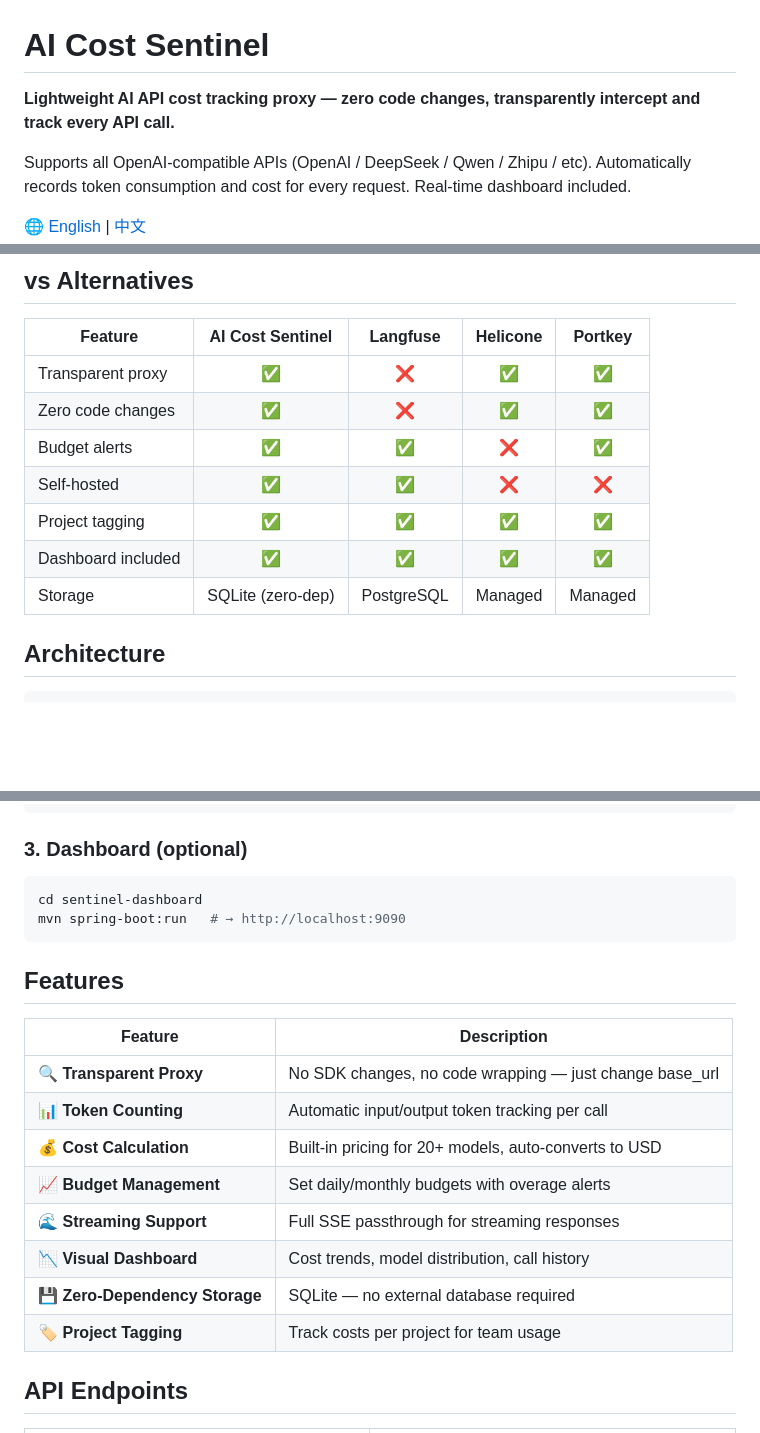
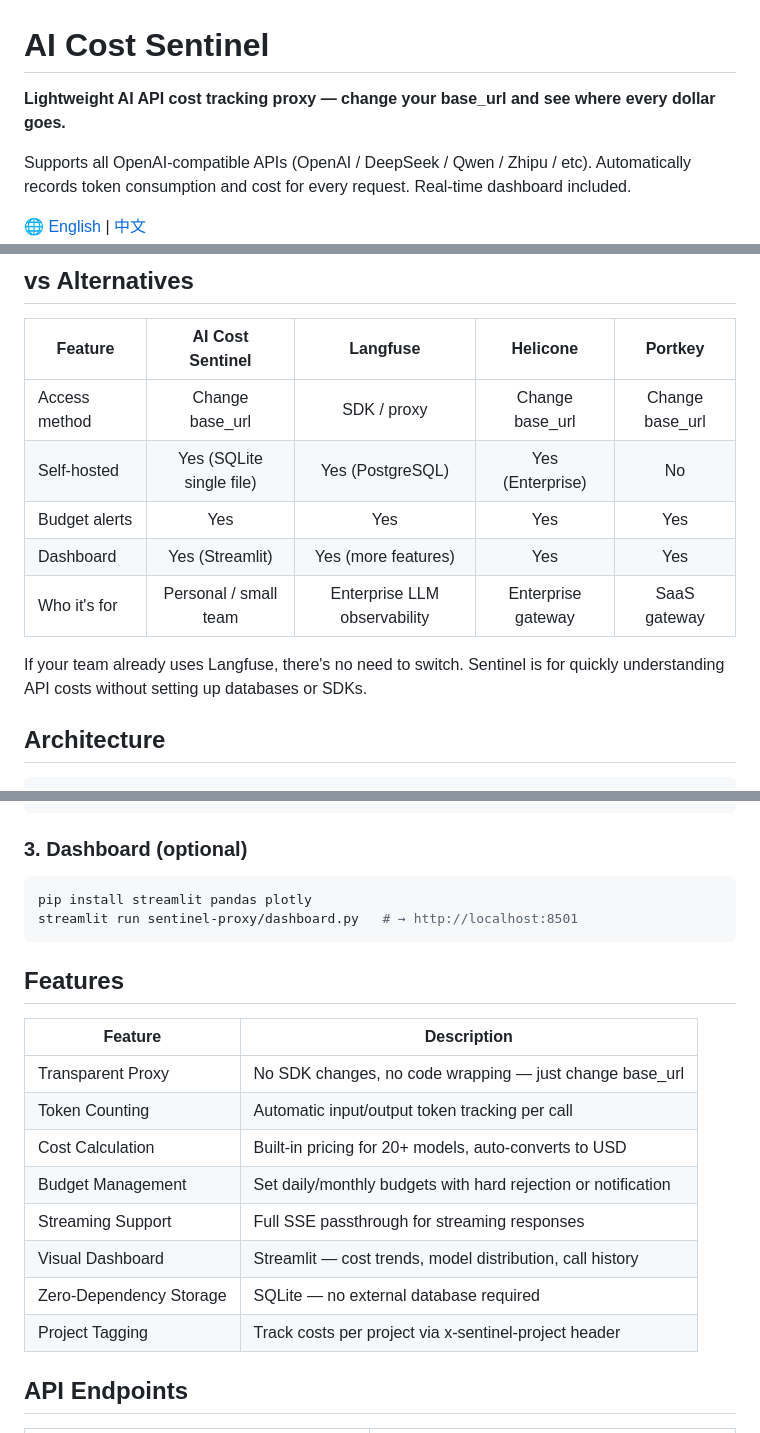
Before and after one commit to UniqueDevJing/ai-cost-sentinel, a Markdown page: README.md, 3 parts joined by grey strips. GitHub-like rendering; blank space fills up the shorter version.

Commit message:
去AI味：竞品表客观化、补限制说明、Features去emoji、更新仪表盘为Streamlit

````diff
--- a/README.md
+++ b/README.md
@@ -1,6 +1,6 @@
 # AI Cost Sentinel
 
-**Lightweight AI API cost tracking proxy — zero code changes, transparently intercept and track every API call.**
+**Lightweight AI API cost tracking proxy — change your base_url and see where every dollar goes.**
 
 Supports all OpenAI-compatible APIs (OpenAI / DeepSeek / Qwen / Zhipu / etc). Automatically records token consumption and cost for every request. Real-time dashboard included.
 
@@ -36,13 +36,13 @@ The proxy transparently forwards requests, records token usage, and calculates c
 
 | Feature | AI Cost Sentinel | Langfuse | Helicone | Portkey |
 |---------|:---:|:---:|:---:|:---:|
-| Transparent proxy | ✅ | ❌ | ✅ | ✅ |
-| Zero code changes | ✅ | ❌ | ✅ | ✅ |
-| Budget alerts | ✅ | ✅ | ❌ | ✅ |
-| Self-hosted | ✅ | ✅ | ❌ | ❌ |
-| Project tagging | ✅ | ✅ | ✅ | ✅ |
-| Dashboard included | ✅ | ✅ | ✅ | ✅ |
-| Storage | SQLite (zero-dep) | PostgreSQL | Managed | Managed |
+| Access method | Change base_url | SDK / proxy | Change base_url | Change base_url |
+| Self-hosted | Yes (SQLite single file) | Yes (PostgreSQL) | Yes (Enterprise) | No |
+| Budget alerts | Yes | Yes | Yes | Yes |
+| Dashboard | Yes (Streamlit) | Yes (more features) | Yes | Yes |
+| Who it's for | Personal / small team | Enterprise LLM observability | Enterprise gateway | SaaS gateway |
+
+If your team already uses Langfuse, there's no need to switch. Sentinel is for quickly understanding API costs without setting up databases or SDKs.
 
 ## Architecture
 
@@ -78,22 +78,22 @@ client = OpenAI(base_url="http://localhost:8000/v1", api_key="sk-xxx")
 ### 3. Dashboard (optional)
 
 ```bash
-cd sentinel-dashboard
-mvn spring-boot:run   # → http://localhost:9090
+pip install streamlit pandas plotly
+streamlit run sentinel-proxy/dashboard.py   # → http://localhost:8501
 ```
 
 ## Features
 
 | Feature | Description |
 |---------|-------------|
-| 🔍 **Transparent Proxy** | No SDK changes, no code wrapping — just change base_url |
-| 📊 **Token Counting** | Automatic input/output token tracking per call |
-| 💰 **Cost Calculation** | Built-in pricing for 20+ models, auto-converts to USD |
-| 📈 **Budget Management** | Set daily/monthly budgets with overage alerts |
-| 🌊 **Streaming Support** | Full SSE passthrough for streaming responses |
-| 📉 **Visual Dashboard** | Cost trends, model distribution, call history |
-| 💾 **Zero-Dependency Storage** | SQLite — no external database required |
-| 🏷️ **Project Tagging** | Track costs per project for team usage |
+| Transparent Proxy | No SDK changes, no code wrapping — just change base_url |
+| Token Counting | Automatic input/output token tracking per call |
+| Cost Calculation | Built-in pricing for 20+ models, auto-converts to USD |
+| Budget Management | Set daily/monthly budgets with hard rejection or notification |
+| Streaming Support | Full SSE passthrough for streaming responses |
+| Visual Dashboard | Streamlit — cost trends, model distribution, call history |
+| Zero-Dependency Storage | SQLite — no external database required |
+| Project Tagging | Track costs per project via x-sentinel-project header |
 
 ## API Endpoints
 
````
Also changed, not shown: other parts of README.md (+9 -3 lines).
